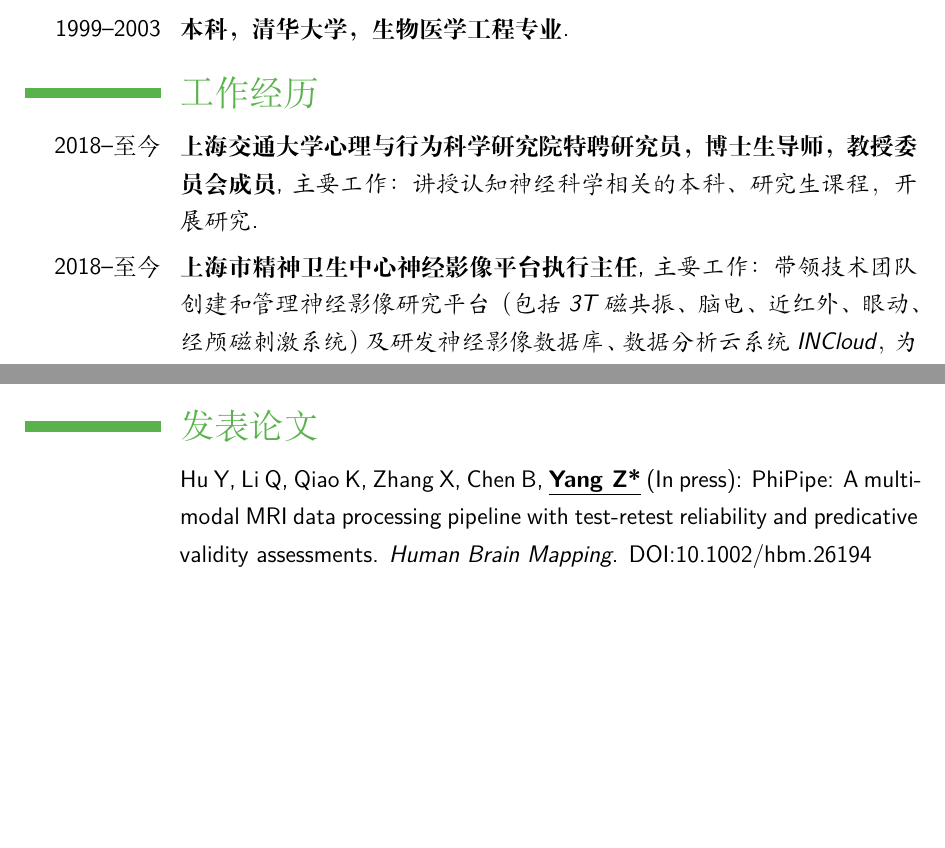
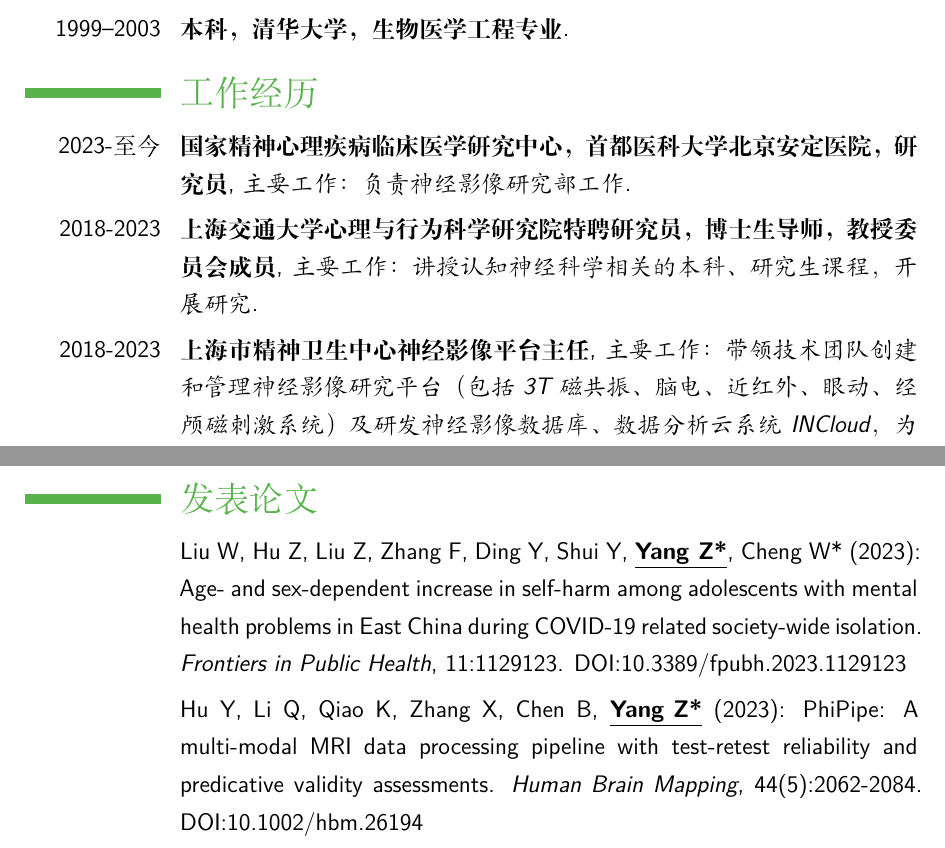
Before and after one commit to yangzhi-psy/myCV_CHN, a LaTeX CV (main.tex): two parts of pages 1 and 2 of 10 before the commit and two parts of pages 1 and 3 of 11 after it, joined at a grey line, cut so that both start at the same text, the shorter picture padded with empty space. Compiled offline with XeLaTeX.

Commit message:
updated 2023-05-30

```diff
--- a/main.tex
+++ b/main.tex
@@ -81,10 +81,11 @@
 %----------------------------------------------------------------------------------------
 
 \section{工作经历}
-\cventry{2018--至今}{上海交通大学心理与行为科学研究院特聘研究员，博士生导师，教授委员会成员}{主要工作：讲授认知神经科学相关的本科、研究生课程，开展研究}{}{}{}
+\cventry{2023-至今}{国家精神心理疾病临床医学研究中心，首都医科大学北京安定医院，研究员}{主要工作：负责神经影像研究部工作}{}{}{}
+\cventry{2018-2023}{上海交通大学心理与行为科学研究院特聘研究员，博士生导师，教授委员会成员}{主要工作：讲授认知神经科学相关的本科、研究生课程，开展研究}{}{}{}
 
-\cventry{2018--至今}{上海市精神卫生中心神经影像平台执行主任}{主要工作：带领技术团队创建和管理神经影像研究平台（包括3T磁共振、脑电、近红外、眼动、经颅磁刺激系统）及研发神经影像数据库、数据分析云系统INCloud，为全院提供神经影像研究和人工智能神经影像辅助诊断服务}{}{}{}
-\cventry{2017--至今}{上海交通大学医学院附属精神卫生中心研究员，博士生导师，心理健康与神经影像研究组主任}{主要工作：带领研究团队开展神经影像方法学、儿童青少年精神疾病、及跨诊断精神疾病神经影像研究}{}{}{}
+\cventry{2018-2023}{上海市精神卫生中心神经影像平台主任}{主要工作：带领技术团队创建和管理神经影像研究平台（包括3T磁共振、脑电、近红外、眼动、经颅磁刺激系统）及研发神经影像数据库、数据分析云系统INCloud，为全院提供神经影像研究和人工智能神经影像辅助诊断服务}{}{}{}
+\cventry{2017-2023}{上海交通大学医学院附属精神卫生中心研究员，博士生导师，心理健康与神经影像研究组主任}{主要工作：带领研究团队开展神经影像方法学、儿童青少年精神疾病、及跨诊断精神疾病神经影像研究}{}{}{}
 \cventry{2015-2018}{中国科学院大学岗位教授}{主要工作：开展认知神经科学教学工作}{}{}{}
 \cventry{2012-2017}{中国科学院心理研究所副研究员，博士生导师}{主要工作：开展认知神经科学研究}{}{}{}
 \cventry{2012-2014}{美国国家精神卫生研究所博士后}{主要工作：开展神经影像技术及认知神经科学研究}{}{}{}
@@ -121,9 +122,9 @@
 %----------------------------------------------------------------------------------------
 \section{发表论文}
 
+\cvitem{}{Liu W, Hu Z, Liu Z, Zhang F, Ding Y, Shui Y, \textbf{\underline{Yang Z*}}, Cheng W* (2023): Age- and sex-dependent increase in self-harm among adolescents with mental health problems in East China during COVID-19 related society-wide isolation. \emph{Frontiers in Public Health}, 11:1129123. DOI:10.3389/fpubh.2023.1129123}
 
-
-\cvitem{}{Hu Y, Li Q, Qiao K, Zhang X, Chen B, \textbf{\underline{Yang Z*}} (In press): PhiPipe: A multi-modal MRI data processing pipeline with test-retest reliability and predicative validity assessments. \emph{Human Brain Mapping}. DOI:10.1002/hbm.26194}
+\cvitem{}{Hu Y, Li Q, Qiao K, Zhang X, Chen B, \textbf{\underline{Yang Z*}} (2023): PhiPipe: A multi-modal MRI data processing pipeline with test-retest reliability and predicative validity assessments. \emph{Human Brain Mapping}, 44(5):2062-2084. DOI:10.1002/hbm.26194}
 
 \cvitem{}{Liu J, Xie S, Hu Y, Ding Y, Zhang X, Liu W, Zhang L, Ma C, Kang Y, Jin S, Xia Y, Hu Z, Liu Z, Cheng W*, \textbf{\underline{Yang Z*}} (In press): Age‐dependent alterations in the coordinated development of subcortical regions in adolescents with social anxiety disorder. \emph{European Child \& Adolescent Psychiatry}. DOI:10.1007/s00787-022-02118-z}
 
```
